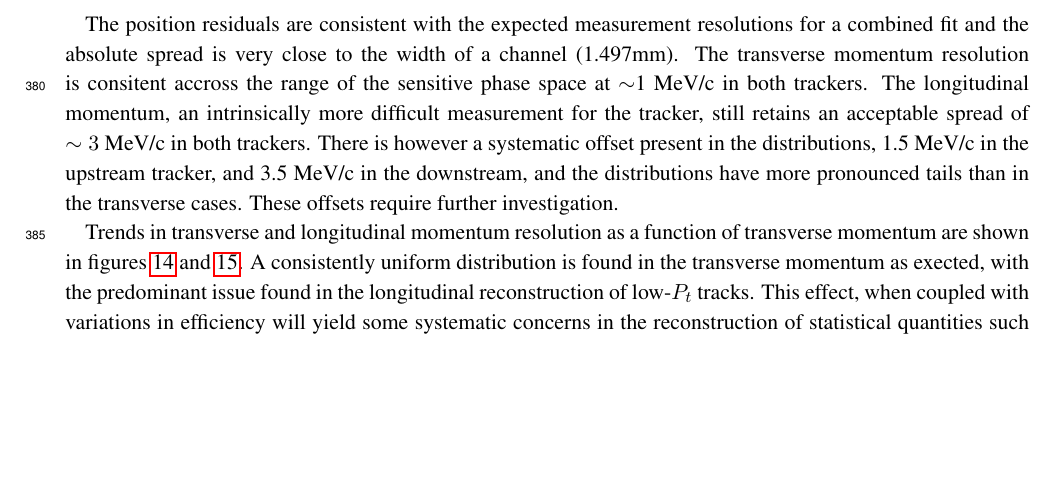
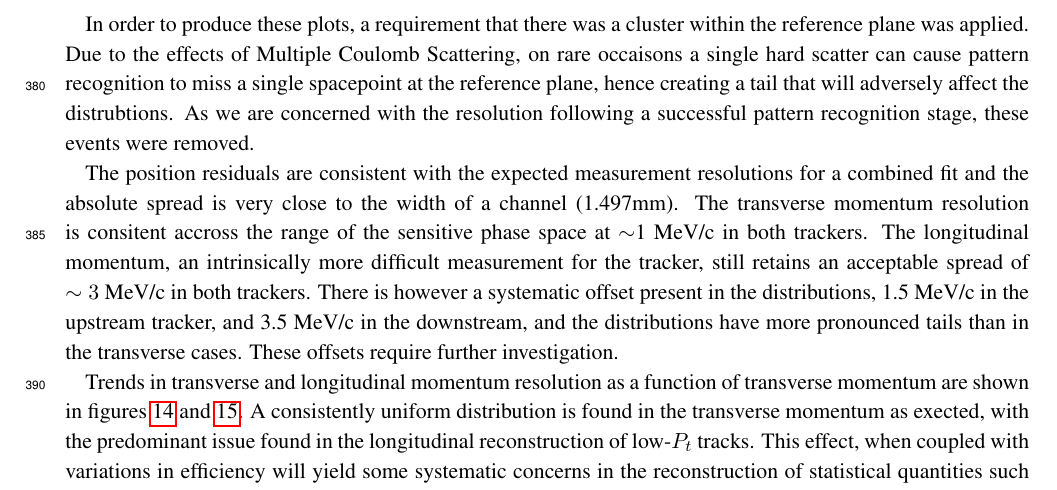
Before and after one commit to mice-software/scifi-software-paper, a LaTeX document (MICETrackerSoftware.tex, which reads 08-Performance/08-Performance.tex): part of page 15 of 18, cut at the place of the change, the shorter picture padded with empty space. Compiled offline with pdfLaTeX.

Commit message:
Extra paragraph in perfromance

```diff
--- a/08-Performance/08-Performance.tex
+++ b/08-Performance/08-Performance.tex
@@ -37,6 +37,8 @@
   \label{sec:performance:resolutions}
 
   Position residuals are shown in figures~\ref{fig:XResidKalman} and \ref{fig:YResidKalman}, and the momentum residuals in figures~\ref{fig:PtResidKalman} and \ref{fig:PzResidKalman}.  The position reconstruction can be seen to agree with the Monte Carlo truth to high precision in both the upstream and downstream trackers. The momentum residuals currently display some systematic effect which is due to a known issue with the energy loss determination and is currently unders study.
+
+  In order to produce these plots, a requirement that there was a cluster within the reference plane was applied. Due to the effects of Multiple Coulomb Scattering, on rare occaisons a single hard scatter can cause pattern recognition to miss a single spacepoint at the reference plane, hence creating a tail that will adversely affect the distrubtions. As we are concerned with the resolution following a successful pattern recognition stage, these events were removed.
 
   The position residuals are consistent with the expected measurement resolutions for a combined fit and the absolute spread is very close to the width of a channel (1.497mm). The transverse momentum resolution is consitent accross the range of the sensitive phase space at $\sim$1~MeV/c in both trackers. The longitudinal momentum, an intrinsically more difficult measurement for the tracker, still retains an acceptable spread of $\sim3$~MeV/c in both trackers. There is however a systematic offset present in the distributions, 1.5~MeV/c in the upstream tracker, and 3.5~MeV/c in the downstream, and the distributions have more pronounced tails than in the transverse cases. These offsets require further investigation.
 
```
Also changed, not shown: MICETrackerSoftware.pdf.
